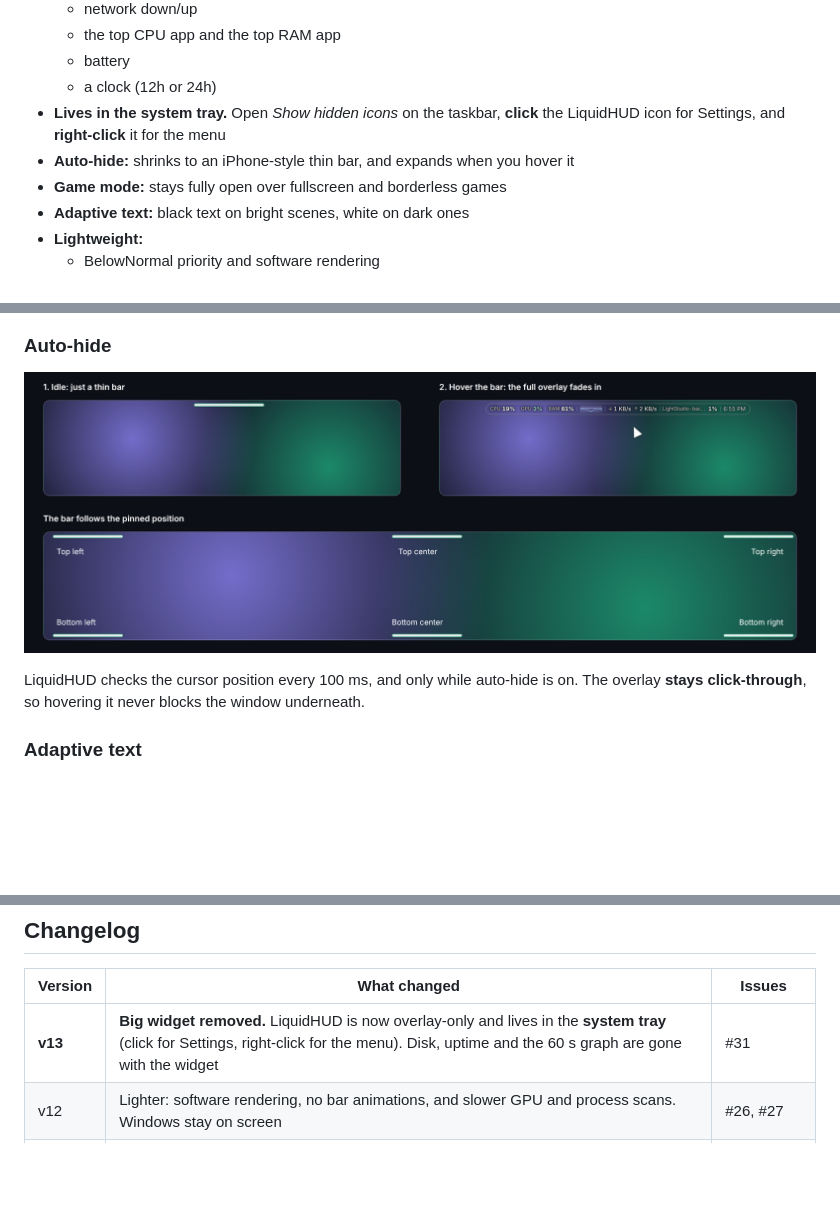
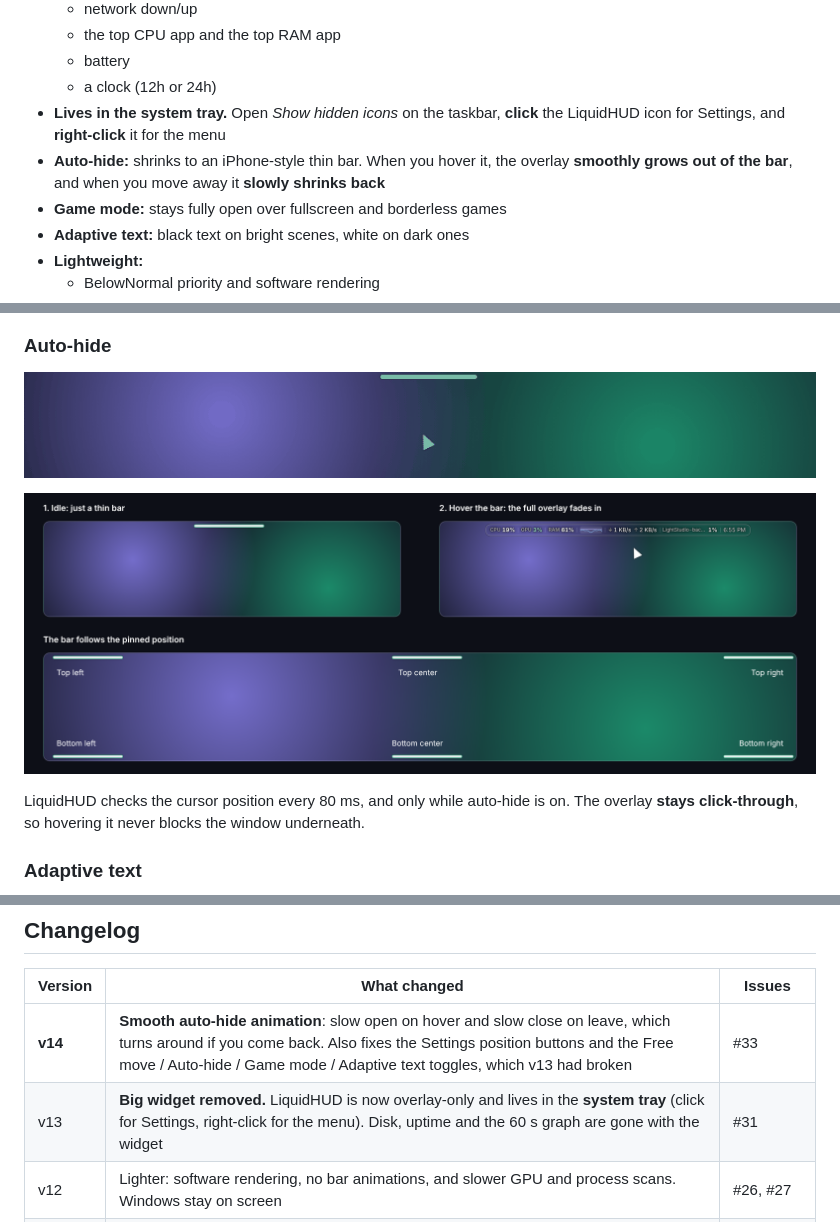
Before and after one commit to NikoAgera/LiquidHUD, a Markdown page: README.md, 3 parts joined by grey strips. Drawn GitHub-style; pictures changed too: docs/images/autohide-anim.gif (added); blank space fills up the shorter version.

Commit message:
v14: smooth auto-hide open/close animation; restore Settings toggles
Animation (closes #33)
- Hover the thin bar: the overlay grows out of it (scale 0.3 -> 1 + fade,
  320 ms cubic ease-out), origin follows the pinned position
  (left/center/right, top/bottom)
- Mouse leaves (after 400 ms): it shrinks + fades back (280 ms ease-in),
  then swaps to the pill, which fades in (180 ms)
- Mouse returns mid-close: animation turns around from its current value
- Settings > 'Smooth open / close animation' (on by default); auto-hide
  changes from Settings / game mode stay instant
- Hover poll 80 ms

Fix (regression from v13)
- Settings lost its overlay position buttons and the click handlers for
  Free move, Auto-hide, Game mode and Adaptive text when the widget code
  was removed; restored

Docs: README animation GIF + settings row, ROADMAP #29 progress

Co-Authored-By: Claude Opus 5.5 <noreply@anthropic.com>
Claude-Session: https://claude.ai/code/session_01RP7FEh2wzL7y17a24F9dcJ

```diff
--- a/README.md
+++ b/README.md
@@ -21,7 +21,7 @@ No installer, no Rainmeter, no HWiNFO, no admin rights. One `.ps1` file that liv
   - battery
   - a clock (12h or 24h)
 - **Lives in the system tray.** Open *Show hidden icons* on the taskbar, **click** the LiquidHUD icon for Settings, and **right-click** it for the menu
-- **Auto-hide:** shrinks to an iPhone-style thin bar, and expands when you hover it
+- **Auto-hide:** shrinks to an iPhone-style thin bar. When you hover it, the overlay **smoothly grows out of the bar**, and when you move away it **slowly shrinks back**
 - **Game mode:** stays fully open over fullscreen and borderless games
 - **Adaptive text:** black text on bright scenes, white on dark ones
 - **Lightweight:**
@@ -98,9 +99,11 @@ Settings are saved to `%APPDATA%\LiquidHUD\settings.json`.
 
 ### Auto-hide
 
+![Smooth open on hover, slow close on leave](docs/images/autohide-anim.gif)
+
 ![Thin bar when idle, full overlay on hover](docs/images/autohide.png)
 
-LiquidHUD checks the cursor position every 100 ms, and only while auto-hide is on. The overlay **stays click-through**, so hovering it never blocks the window underneath.
+LiquidHUD checks the cursor position every 80 ms, and only while auto-hide is on. The overlay **stays click-through**, so hovering it never blocks the window underneath.
 
 ### Adaptive text
 
@@ -196,7 +199,8 @@ Ideas for later are in [ROADMAP.md](ROADMAP.md).
 
 | Version | What changed | Issues |
 |---|---|---|
-| **v13** | **Big widget removed.** LiquidHUD is now overlay-only and lives in the **system tray** (click for Settings, right-click for the menu). Disk, uptime and the 60 s graph are gone with the widget | #31 |
+| **v14** | **Smooth auto-hide animation**: slow open on hover and slow close on leave, which turns around if you come back. Also fixes the Settings position buttons and the Free move / Auto-hide / Game mode / Adaptive text toggles, which v13 had broken | #33 |
+| v13 | **Big widget removed.** LiquidHUD is now overlay-only and lives in the **system tray** (click for Settings, right-click for the menu). Disk, uptime and the 60 s graph are gone with the widget | #31 |
 | v12 | Lighter: software rendering, no bar animations, and slower GPU and process scans. Windows stay on screen | #26, #27 |
 | v11 | Fixes the auto-hide blink. Adds **Game mode** and **Adaptive text** | #22, #23, #24 |
 | v10.1 | A tighter overlay: items sized to their text | #20 |
```
Also changed, not shown: other parts of README.md (+1 -0 lines), ROADMAP.md (+2 -2 lines), 1 other file.
